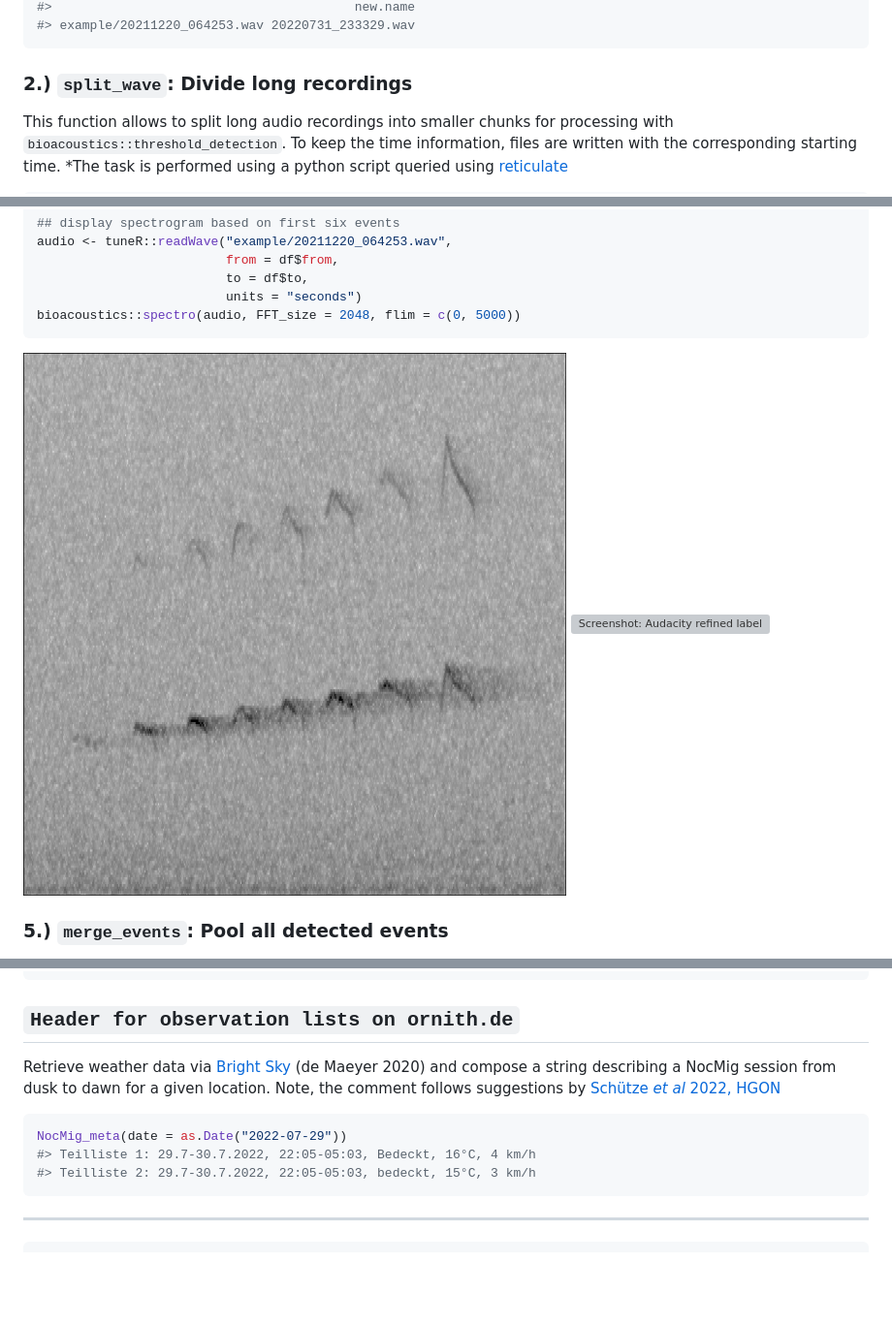
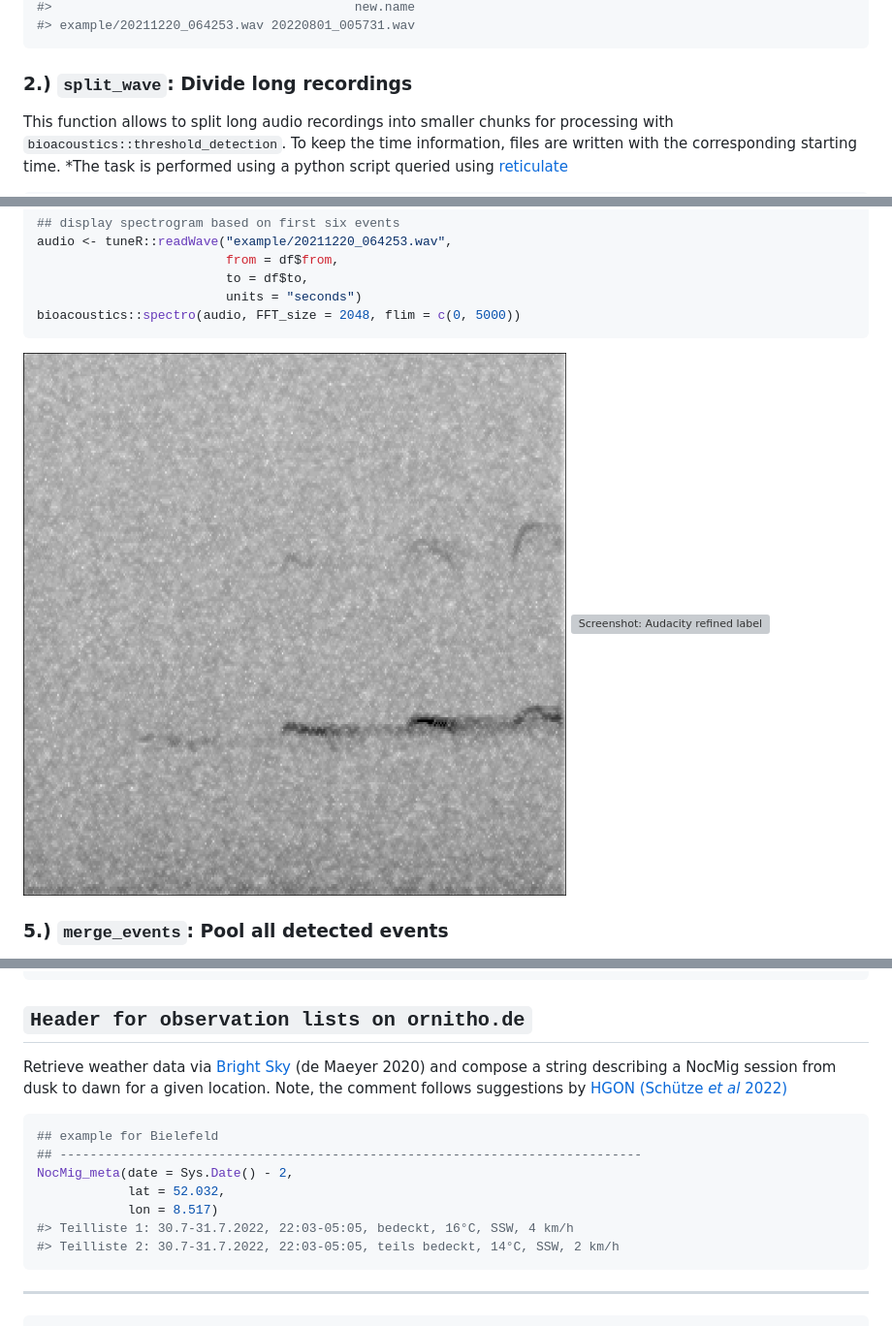
Before and after one commit to mottensmann/NocMigR, a Markdown page: README.md, 3 parts joined by grey strips. Shown: that part at 97% size. GitHub-like rendering; pictures changed too: inst/README-unnamed-chunk-11-1.png; blank space fills up the shorter version; grey boxes are pictures that could not be loaded.

````diff
--- a/README.md
+++ b/README.md
@@ -105,5 +105,5 @@ rename_recording(path = "example",
 #>                                        new.name
-#> example/20211220_064253.wav 20220731_233329.wav
+#> example/20211220_064253.wav 20220801_005731.wav
 ```
 
 ### 2.) `split_wave`: Divide long recordings
@@ -295,18 +295,22 @@ NocMig night!
     #>
     #> Table: 115h AudioMoth recording, notebook ~ AMD RYZEN 7, 16 cores ~ 24 GB RAM
 
-## `Header for observation lists on ornith.de`
+## `Header for observation lists on ornitho.de`
 
 Retrieve weather data via [Bright Sky](https://brightsky.dev/) (de
 Maeyer 2020) and compose a string describing a NocMig session from dusk
 to dawn for a given location. Note, the comment follows suggestions by
-[Schütze *et al* 2022,
-HGON](https://www.hgon.de/fileadmin/HGONContent/03-Beobachten/07-NocMig/NocMig_Methodenstandardisierung_V1.pdf)
+[HGON (Schütze *et al*
+2022)](https://www.hgon.de/fileadmin/HGONContent/03-Beobachten/07-NocMig/NocMig_Methodenstandardisierung_V1.pdf)
 
 ``` r
-NocMig_meta(date = as.Date("2022-07-29"))
-#> Teilliste 1: 29.7-30.7.2022, 22:05-05:03, Bedeckt, 16°C, 4 km/h
-#> Teilliste 2: 29.7-30.7.2022, 22:05-05:03, bedeckt, 15°C, 3 km/h
+## example for Bielefeld
+## -----------------------------------------------------------------------------
+NocMig_meta(date = Sys.Date() - 2,
+            lat = 52.032,
+            lon = 8.517)
+#> Teilliste 1: 30.7-31.7.2022, 22:03-05:05, bedeckt, 16°C, SSW, 4 km/h
+#> Teilliste 2: 30.7-31.7.2022, 22:03-05:05, teils bedeckt, 14°C, SSW, 2 km/h
 ```
 
 ------------------------------------------------------------------------
````
Also changed, not shown: other parts of README.md (+4 -4 lines), 1 other file.
